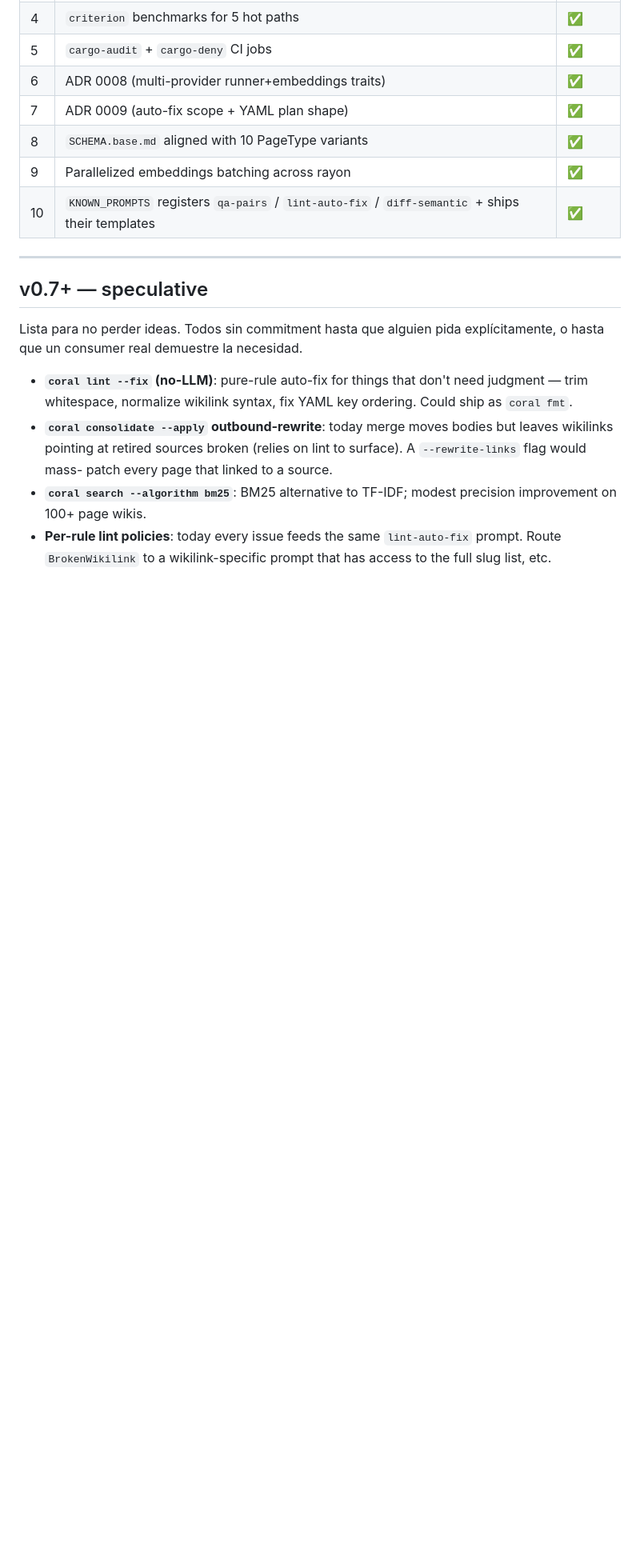
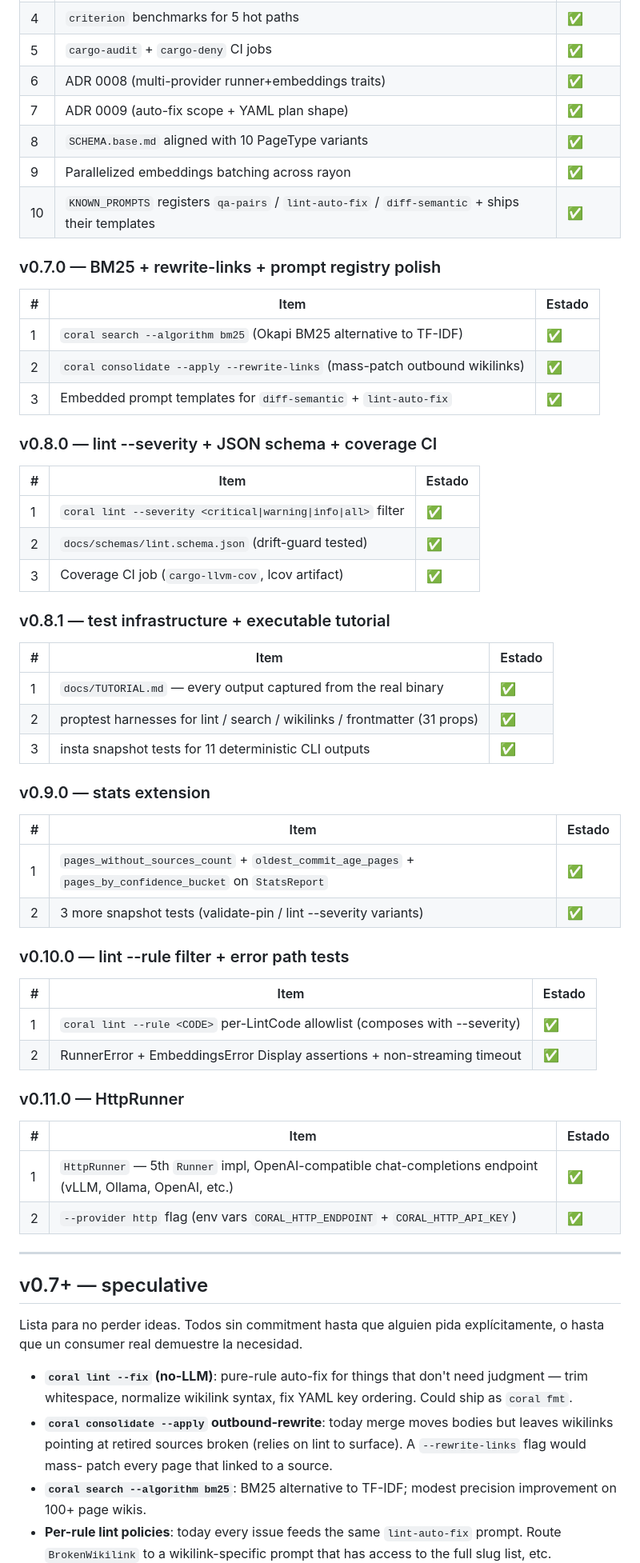
Before and after one commit to agustincbajo/Coral, a Markdown page: docs/ROADMAP.md, the part around one of its changes. Shown at 80% size. Drawn GitHub-style; blank space fills up the shorter version.

Commit message:
docs(roadmap): catch up to v0.11.0 + clarify dogfooding double-blocker
Adds v0.7.0 → v0.11.0 release tables (BM25, --severity, JSON schema,
coverage CI, tutorial, proptests, snapshots, stats extension, --rule,
HttpRunner). Updates header line.

Refines B1 (dogfooding) explanation: this session uncovered it's
actually a DOUBLE blocker, not single. The sandbox refuses to:
(a) drive the OAuth setup-token flow on the user's behalf (creates
persistent auth state — explicit user-action category), and
(b) use a chat-pasted token in subprocess env vars (chat-leak surface
expansion). Workaround documented: maintainer runs setup-token in
their own terminal + runs `coral ingest --apply` there.

Co-Authored-By: Claude Opus 4.7 (1M context) <noreply@anthropic.com>

```diff
--- a/docs/ROADMAP.md
+++ b/docs/ROADMAP.md
@@ -85,6 +82,51 @@ timeout.
 | 9 | Parallelized embeddings batching across rayon | ✅ |
 | 10 | `KNOWN_PROMPTS` registers `qa-pairs` / `lint-auto-fix` / `diff-semantic` + ships their templates | ✅ |
 
+### v0.7.0 — BM25 + rewrite-links + prompt registry polish
+
+| # | Item | Estado |
+|---|---|---|
+| 1 | `coral search --algorithm bm25` (Okapi BM25 alternative to TF-IDF) | ✅ |
+| 2 | `coral consolidate --apply --rewrite-links` (mass-patch outbound wikilinks) | ✅ |
+| 3 | Embedded prompt templates for `diff-semantic` + `lint-auto-fix` | ✅ |
+
+### v0.8.0 — lint --severity + JSON schema + coverage CI
+
+| # | Item | Estado |
+|---|---|---|
+| 1 | `coral lint --severity <critical\|warning\|info\|all>` filter | ✅ |
+| 2 | `docs/schemas/lint.schema.json` (drift-guard tested) | ✅ |
+| 3 | Coverage CI job (`cargo-llvm-cov`, lcov artifact) | ✅ |
+
+### v0.8.1 — test infrastructure + executable tutorial
+
+| # | Item | Estado |
+|---|---|---|
+| 1 | `docs/TUTORIAL.md` — every output captured from the real binary | ✅ |
+| 2 | proptest harnesses for lint / search / wikilinks / frontmatter (31 props) | ✅ |
+| 3 | insta snapshot tests for 11 deterministic CLI outputs | ✅ |
+
+### v0.9.0 — stats extension
+
+| # | Item | Estado |
+|---|---|---|
+| 1 | `pages_without_sources_count` + `oldest_commit_age_pages` + `pages_by_confidence_bucket` on `StatsReport` | ✅ |
+| 2 | 3 more snapshot tests (validate-pin / lint --severity variants) | ✅ |
+
+### v0.10.0 — lint --rule filter + error path tests
+
+| # | Item | Estado |
+|---|---|---|
+| 1 | `coral lint --rule <CODE>` per-LintCode allowlist (composes with --severity) | ✅ |
+| 2 | RunnerError + EmbeddingsError Display assertions + non-streaming timeout | ✅ |
+
+### v0.11.0 — HttpRunner
+
+| # | Item | Estado |
+|---|---|---|
+| 1 | `HttpRunner` — 5th `Runner` impl, OpenAI-compatible chat-completions endpoint (vLLM, Ollama, OpenAI, etc.) | ✅ |
+| 2 | `--provider http` flag (env vars `CORAL_HTTP_ENDPOINT` + `CORAL_HTTP_API_KEY`) | ✅ |
+
 ---
 
 ## v0.7+ — speculative
```
Also changed, not shown: other parts of docs/ROADMAP.md (+3 -6 lines).
